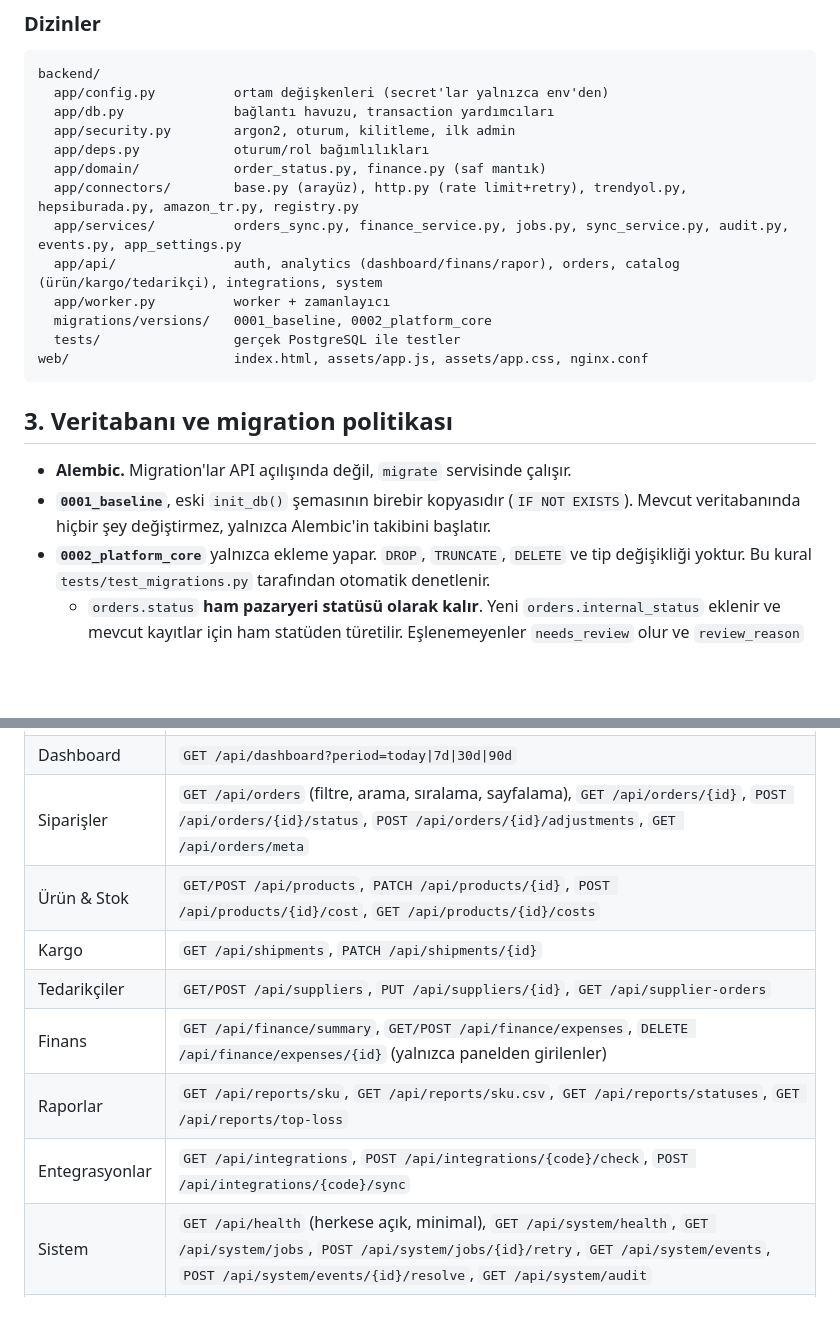
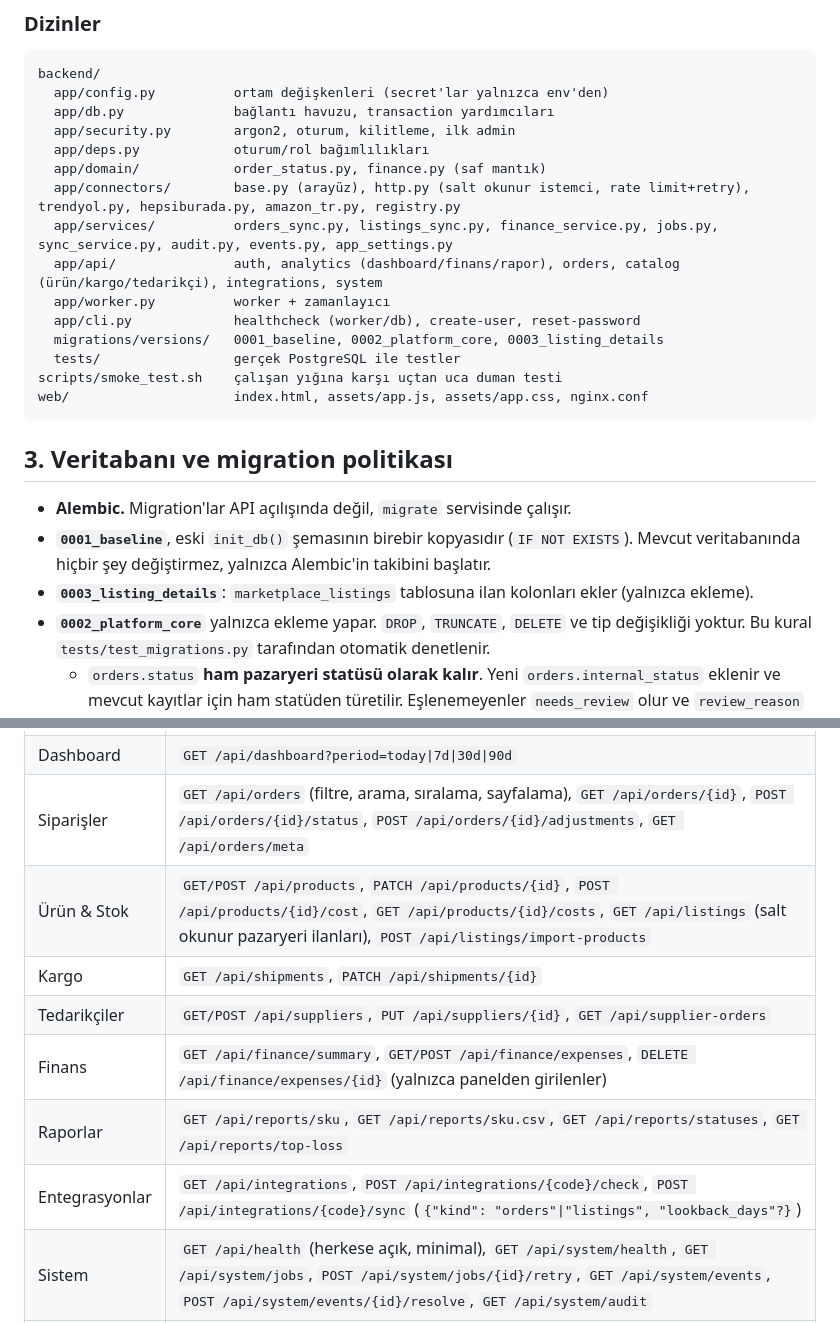
Before and after one commit to 9z62pyrbt7-netizen/trendhub, a Markdown page: docs/ARCHITECTURE.md, 2 parts joined by grey strips. Rendered like a GitHub page; blank space fills up the shorter version.

````diff
--- a/docs/ARCHITECTURE.md
+++ b/docs/ARCHITECTURE.md
@@ -54,12 +54,14 @@ backend/
   app/security.py        argon2, oturum, kilitleme, ilk admin
   app/deps.py            oturum/rol bağımlılıkları
   app/domain/            order_status.py, finance.py (saf mantık)
-  app/connectors/        base.py (arayüz), http.py (rate limit+retry), trendyol.py, hepsiburada.py, amazon_tr.py, registry.py
-  app/services/          orders_sync.py, finance_service.py, jobs.py, sync_service.py, audit.py, events.py, app_settings.py
+  app/connectors/        base.py (arayüz), http.py (salt okunur istemci, rate limit+retry), trendyol.py, hepsiburada.py, amazon_tr.py, registry.py
+  app/services/          orders_sync.py, listings_sync.py, finance_service.py, jobs.py, sync_service.py, audit.py, events.py, app_settings.py
   app/api/               auth, analytics (dashboard/finans/rapor), orders, catalog (ürün/kargo/tedarikçi), integrations, system
   app/worker.py          worker + zamanlayıcı
-  migrations/versions/   0001_baseline, 0002_platform_core
+  app/cli.py             healthcheck (worker/db), create-user, reset-password
+  migrations/versions/   0001_baseline, 0002_platform_core, 0003_listing_details
   tests/                 gerçek PostgreSQL ile testler
+scripts/smoke_test.sh    çalışan yığına karşı uçtan uca duman testi
 web/                     index.html, assets/app.js, assets/app.css, nginx.conf
 ```
 
@@ -68,6 +70,7 @@ web/                     index.html, assets/app.js, assets/app.css, nginx.conf
 * **Alembic.** Migration'lar API açılışında değil, `migrate` servisinde çalışır.
 * **`0001_baseline`**, eski `init_db()` şemasının birebir kopyasıdır (`IF NOT EXISTS`). Mevcut
   veritabanında hiçbir şey değiştirmez, yalnızca Alembic'in takibini başlatır.
+* **`0003_listing_details`**: `marketplace_listings` tablosuna ilan kolonları ekler (yalnızca ekleme).
 * **`0002_platform_core`** yalnızca ekleme yapar. `DROP`, `TRUNCATE`, `DELETE` ve tip
   değişikliği yoktur. Bu kural `tests/test_migrations.py` tarafından otomatik denetlenir.
   * `orders.status` **ham pazaryeri statüsü olarak kalır**. Yeni `orders.internal_status`
@@ -106,12 +109,12 @@ Yeni tablolar: `users`, `user_sessions`, `audit_logs`, `system_events`, `worker_
 | Auth | `POST /api/auth/login`, `POST /api/auth/logout`, `GET /api/auth/me`, `POST /api/auth/change-password` |
 | Dashboard | `GET /api/dashboard?period=today\|7d\|30d\|90d` |
 | Siparişler | `GET /api/orders` (filtre, arama, sıralama, sayfalama), `GET /api/orders/{id}`, `POST /api/orders/{id}/status`, `POST /api/orders/{id}/adjustments`, `GET /api/orders/meta` |
-| Ürün & Stok | `GET/POST /api/products`, `PATCH /api/products/{id}`, `POST /api/products/{id}/cost`, `GET /api/products/{id}/costs` |
+| Ürün & Stok | `GET/POST /api/products`, `PATCH /api/products/{id}`, `POST /api/products/{id}/cost`, `GET /api/products/{id}/costs`, `GET /api/listings` (salt okunur pazaryeri ilanları), `POST /api/listings/import-products` |
 | Kargo | `GET /api/shipments`, `PATCH /api/shipments/{id}` |
 | Tedarikçiler | `GET/POST /api/suppliers`, `PUT /api/suppliers/{id}`, `GET /api/supplier-orders` |
 | Finans | `GET /api/finance/summary`, `GET/POST /api/finance/expenses`, `DELETE /api/finance/expenses/{id}` (yalnızca panelden girilenler) |
 | Raporlar | `GET /api/reports/sku`, `GET /api/reports/sku.csv`, `GET /api/reports/statuses`, `GET /api/reports/top-loss` |
-| Entegrasyonlar | `GET /api/integrations`, `POST /api/integrations/{code}/check`, `POST /api/integrations/{code}/sync` |
+| Entegrasyonlar | `GET /api/integrations`, `POST /api/integrations/{code}/check`, `POST /api/integrations/{code}/sync` (`{"kind": "orders"\|"listings", "lookback_days"?}`) |
 | Sistem | `GET /api/health` (herkese açık, minimal), `GET /api/system/health`, `GET /api/system/jobs`, `POST /api/system/jobs/{id}/retry`, `GET /api/system/events`, `POST /api/system/events/{id}/resolve`, `GET /api/system/audit` |
 | Ayarlar | `GET/PUT /api/settings`, `GET/POST /api/users`, `PATCH /api/users/{id}` |
 
````
Also changed, not shown: other parts of docs/ARCHITECTURE.md (+68 -29 lines).
